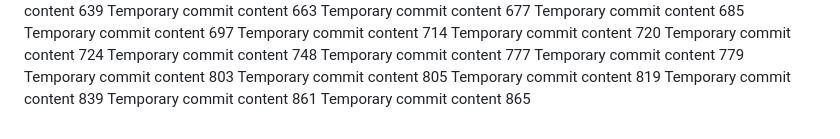
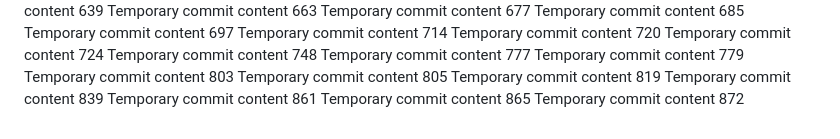
Before and after one commit to techpluggin/every, a Markdown page: report.md, the part around the change. Rendered like a GitHub page.

```diff
--- a/report.md
+++ b/report.md
@@ -115,3 +115,4 @@ Temporary commit content 819
 Temporary commit content 839
 Temporary commit content 861
 Temporary commit content 865
+Temporary commit content 872
```
